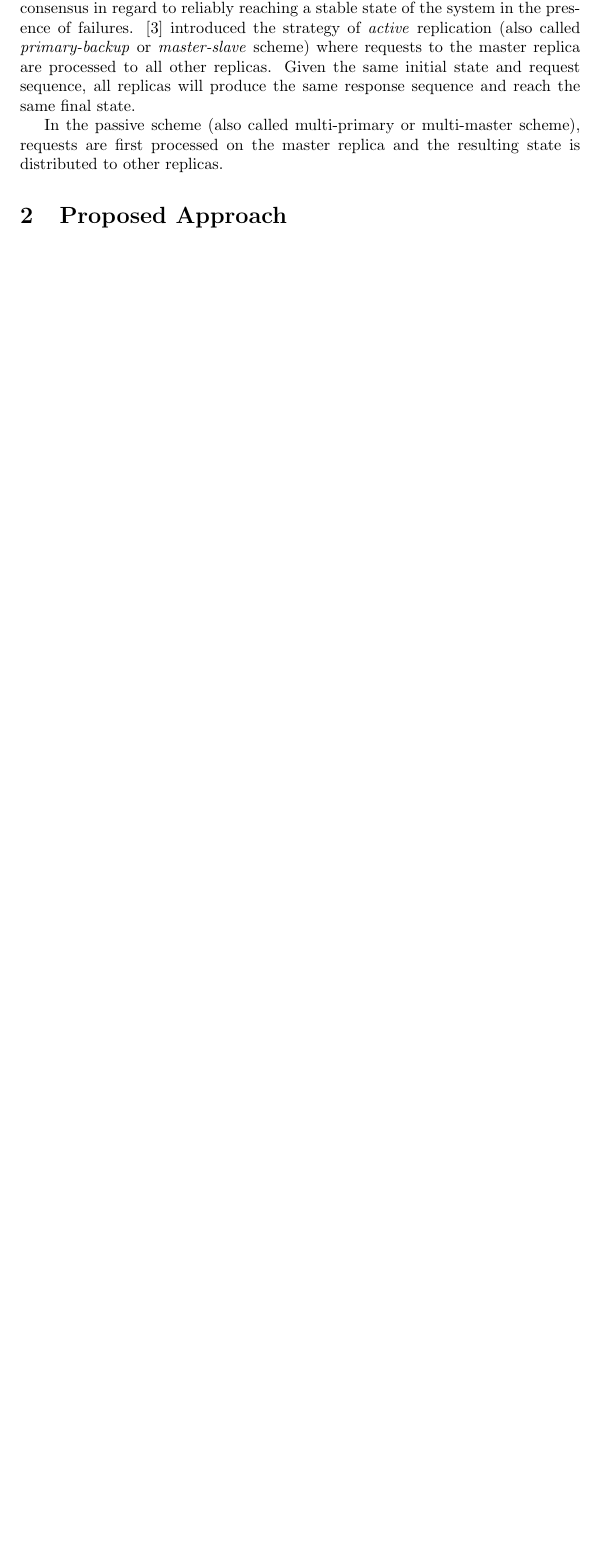
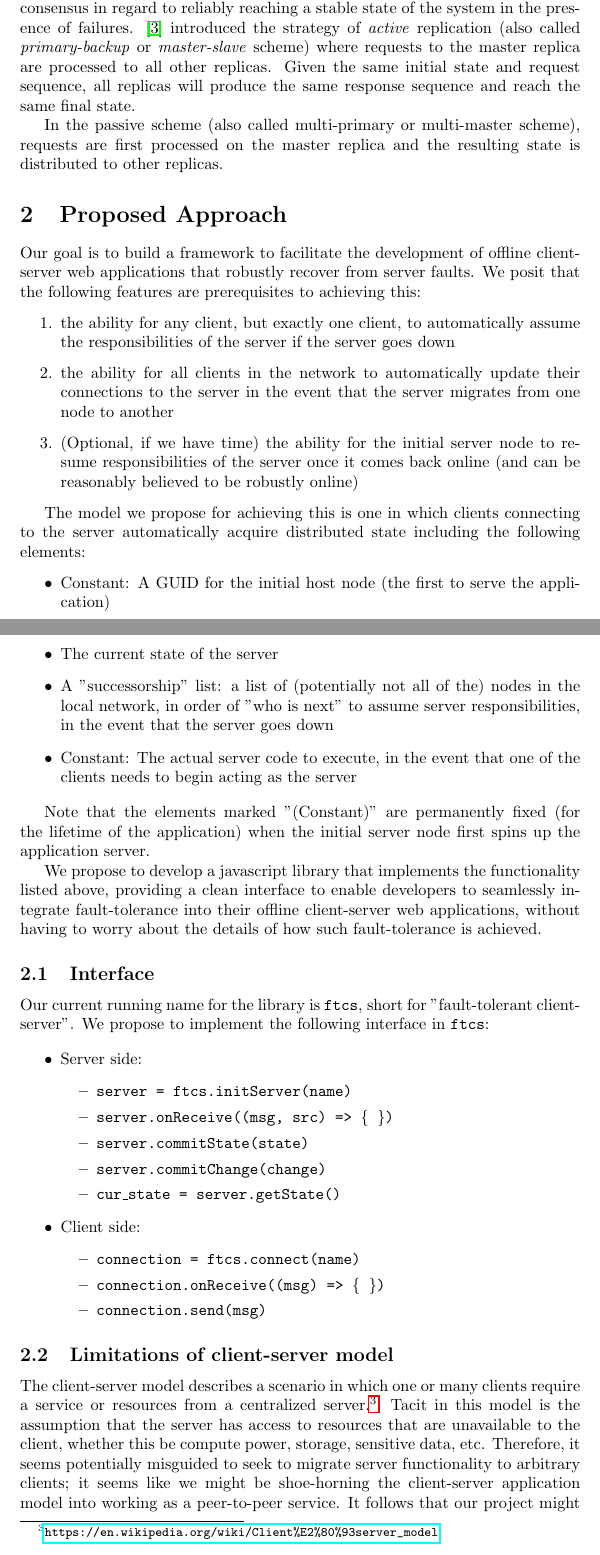
Before and after one commit to marquesarthur/successorships, a LaTeX paper (paper.tex, which reads sections/proposed_approach.tex): part of page 2 of 2 before the commit and two parts of pages 2 and 3 of 4 after it, the two joined at a grey line, cut so that both start at the same text, the shorter picture padded with empty space. Compiled offline with pdfLaTeX.

Commit message:
Update on Overleaf.

```diff
--- a/paper.tex
+++ b/paper.tex
@@ -1,5 +1,8 @@
 \documentclass{article}
 \usepackage[utf8]{inputenc}
+
+\usepackage{hyperref}
+
 %opening
 \title{Building a distributed, fault-tolerant, offline web}
 \author{Arthur Marques \qquad Felix Grund \qquad Paul Cernek}
--- a/sections/proposed_approach.tex
+++ b/sections/proposed_approach.tex
@@ -1,2 +1,53 @@
 \section{Proposed Approach}
 \label{sec:approach}
+
+Our goal is to build a framework to facilitate the development of offline client-server web applications that robustly recover from server faults.
+We posit that the following features are prerequisites to achieving this:
+
+\begin{enumerate}
+	\item the ability for any client, but exactly one client, to automatically assume the responsibilities of the server if the server goes down
+    \item the ability for all clients in the network to automatically update their connections to the server in the event that the server migrates from one node to another
+    \item (Optional, if we have time) the ability for the initial server node to resume responsibilities of the server once it comes back online (and can be reasonably believed to be robustly online)
+\end{enumerate}
+
+The model we propose for achieving this is one in which clients connecting to the server automatically acquire distributed state including the following elements:
+
+\begin{itemize}
+	\item Constant: A GUID for the initial host node (the first to serve the application)
+    \item The current state of the server
+	\item A "successorship" list: a list of (potentially not all of the) nodes in the local network, in order of "who is next" to assume server responsibilities, in the event that the server goes down
+    \item Constant: The actual server code to execute, in the event that one of the clients needs to begin acting as the server
+\end{itemize}
+
+Note that the elements marked "(Constant)" are permanently fixed (for the lifetime of the application) when the initial server node first spins up the application server.
+
+We propose to develop a javascript library that implements the functionality listed above, providing a clean interface to enable developers to seamlessly integrate fault-tolerance into their offline client-server web applications, without having to worry about the details of how such fault-tolerance is achieved.
+
+\subsection{Interface}
+
+Our current running name for the library is \texttt{ftcs}, short for "fault-tolerant client-server". We propose to implement the following interface in \texttt{ftcs}:
+
+\begin{itemize}
+	\item Server side:
+    \begin{itemize}
+    \begin{ttfamily}
+      \item server = ftcs.initServer(name)
+      \item server.onReceive((msg, src) => \{ \})
+      \item server.commitState(state)
+      \item server.commitChange(change)
+      \item cur\_state = server.getState()
+    \end{ttfamily}
+    \end{itemize}
+    \item Client side:
+    	\begin{itemize}
+    	\begin{ttfamily}
+    		\item connection = ftcs.connect(name)
+            \item connection.onReceive((msg) => \{ \})
+            \item connection.send(msg)
+    	\end{ttfamily}
+    	\end{itemize}
+\end{itemize}
+
+\subsection{Limitations of client-server model}
+
+The client-server model describes a scenario in which one or many clients require a service or resources from a centralized server.\footnote{\url{https://en.wikipedia.org/wiki/Client\%E2\%80\%93server\_model}} Tacit in this model is the assumption that the server has access to resources that are unavailable to the client, whether this be compute power, storage, sensitive data, etc. Therefore, it seems potentially misguided to seek to migrate server functionality to arbitrary clients; it seems like we might be shoe-horning the client-server application model into working as a peer-to-peer service. It follows that our project might gain some clarity from listing some concrete use cases that would benefit from this fault tolerant behaviour, all the while maintaining the appearance of client-server communication.
```
Also changed, not shown: sections/background.tex (+2 -0 lines), sections/proposed_approach.tex (6 more changed lines).
